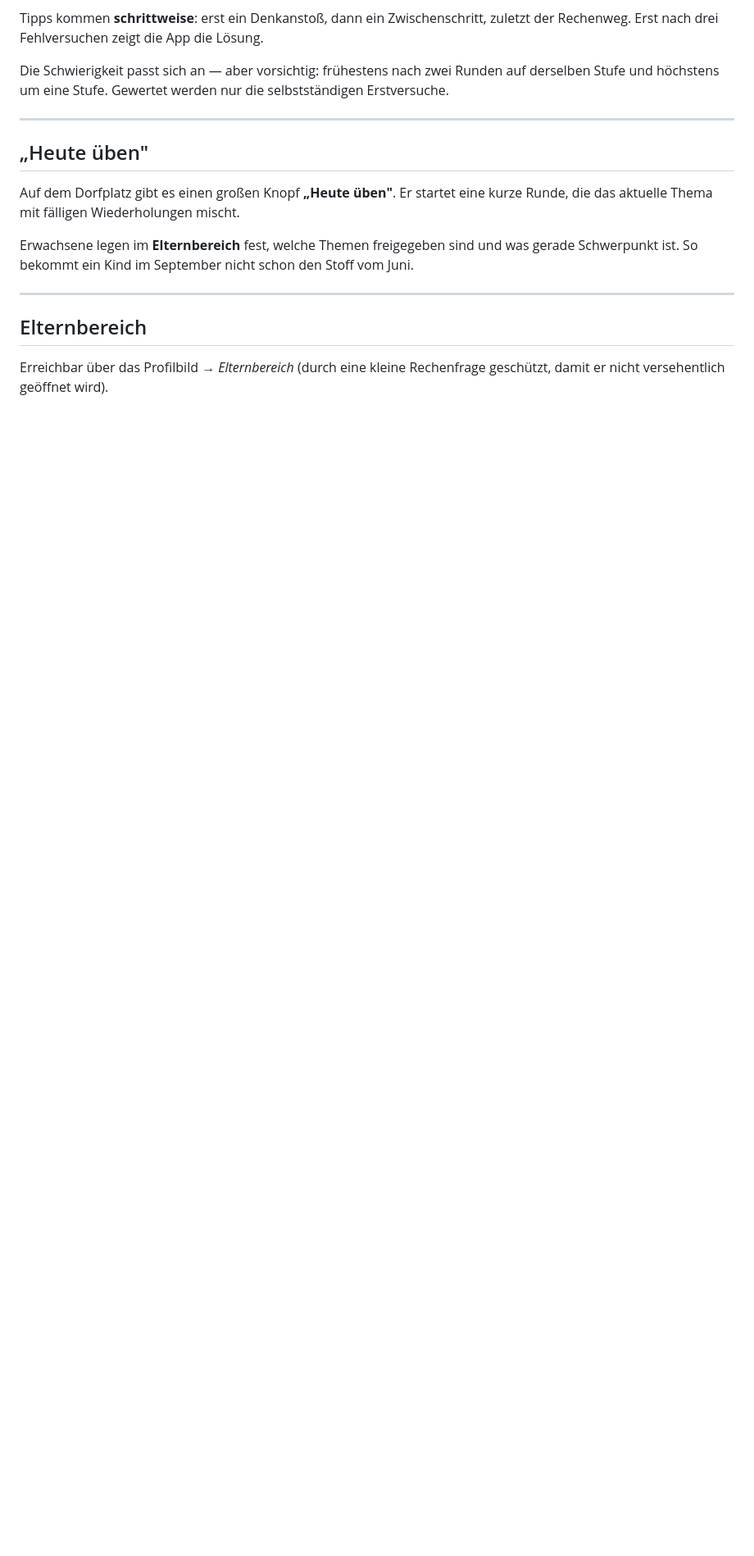
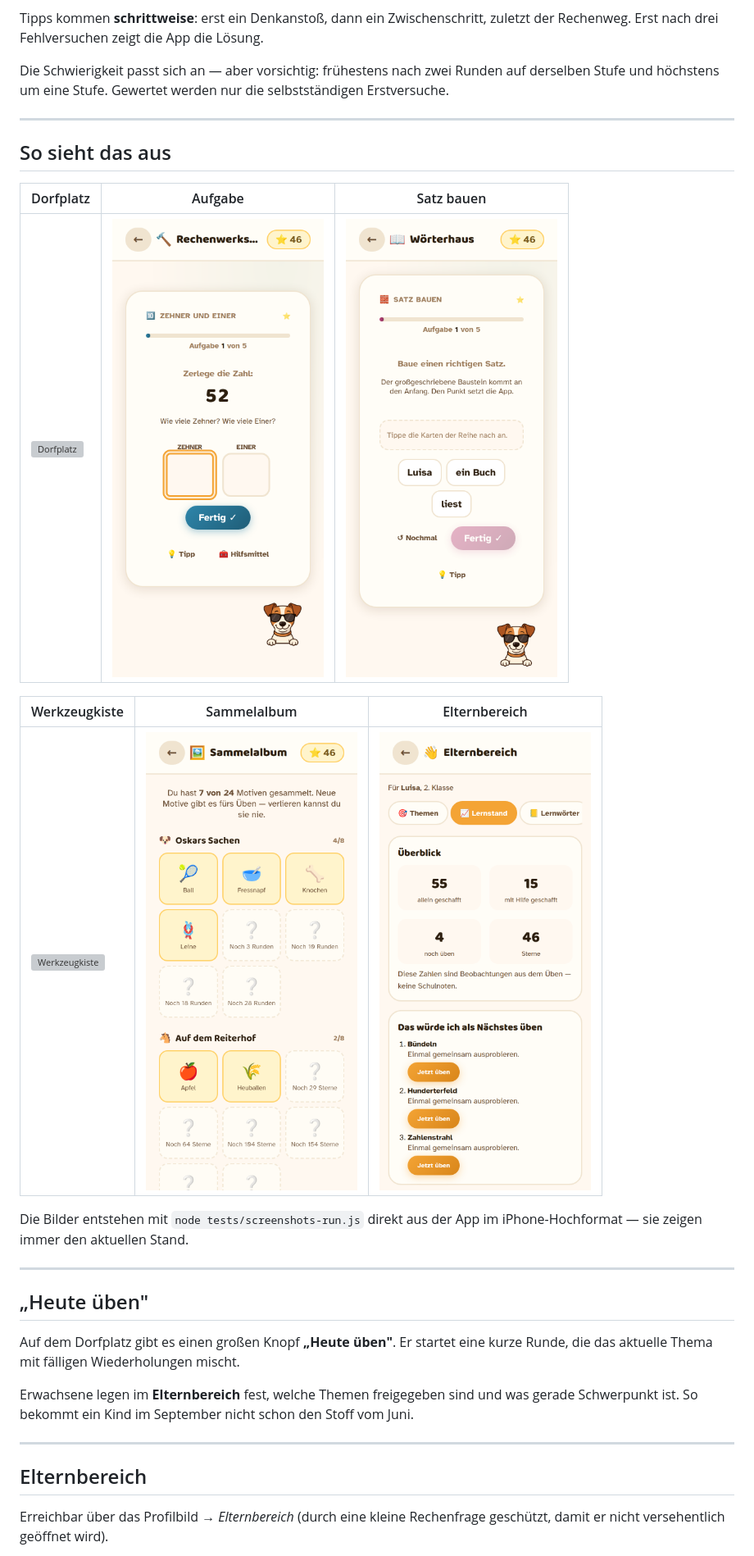
Before and after one commit to buildwithyr/lernwelten, a Markdown page: README.md, the part around the change. Shown at 82% size. GitHub-like rendering; blank space fills up the shorter version; grey boxes are pictures that could not be loaded.

Commit message:
Bildschirmfotos in die README aufnehmen
Co-Authored-By: Claude Opus 5 <noreply@anthropic.com>
Claude-Session: https://claude.ai/code/session_01Nado7FC6wdueRQQJscePZg

```diff
--- a/README.md
+++ b/README.md
@@ -52,6 +52,21 @@ zuletzt der Rechenweg. Erst nach drei Fehlversuchen zeigt die App die Lösung.
 Die Schwierigkeit passt sich an — aber vorsichtig: frühestens nach zwei
 Runden auf derselben Stufe und höchstens um eine Stufe. Gewertet werden nur
 die selbstständigen Erstversuche.
+
+---
+
+## So sieht das aus
+
+| Dorfplatz | Aufgabe | Satz bauen |
+|---|---|---|
+| ![Dorfplatz](docs/screenshots/01-dorfplatz.png) | ![Zehner und Einer](docs/screenshots/03-aufgabe-stellenwert.png) | ![Satz bauen](docs/screenshots/05-satzbau.png) |
+
+| Werkzeugkiste | Sammelalbum | Elternbereich |
+|---|---|---|
+| ![Werkzeugkiste](docs/screenshots/06-werkzeugkiste.png) | ![Sammelalbum](docs/screenshots/07-sammelalbum.png) | ![Lernstand](docs/screenshots/08-elternbereich-lernstand.png) |
+
+Die Bilder entstehen mit `node tests/screenshots-run.js` direkt aus der App
+im iPhone-Hochformat — sie zeigen immer den aktuellen Stand.
 
 ---
 
```
